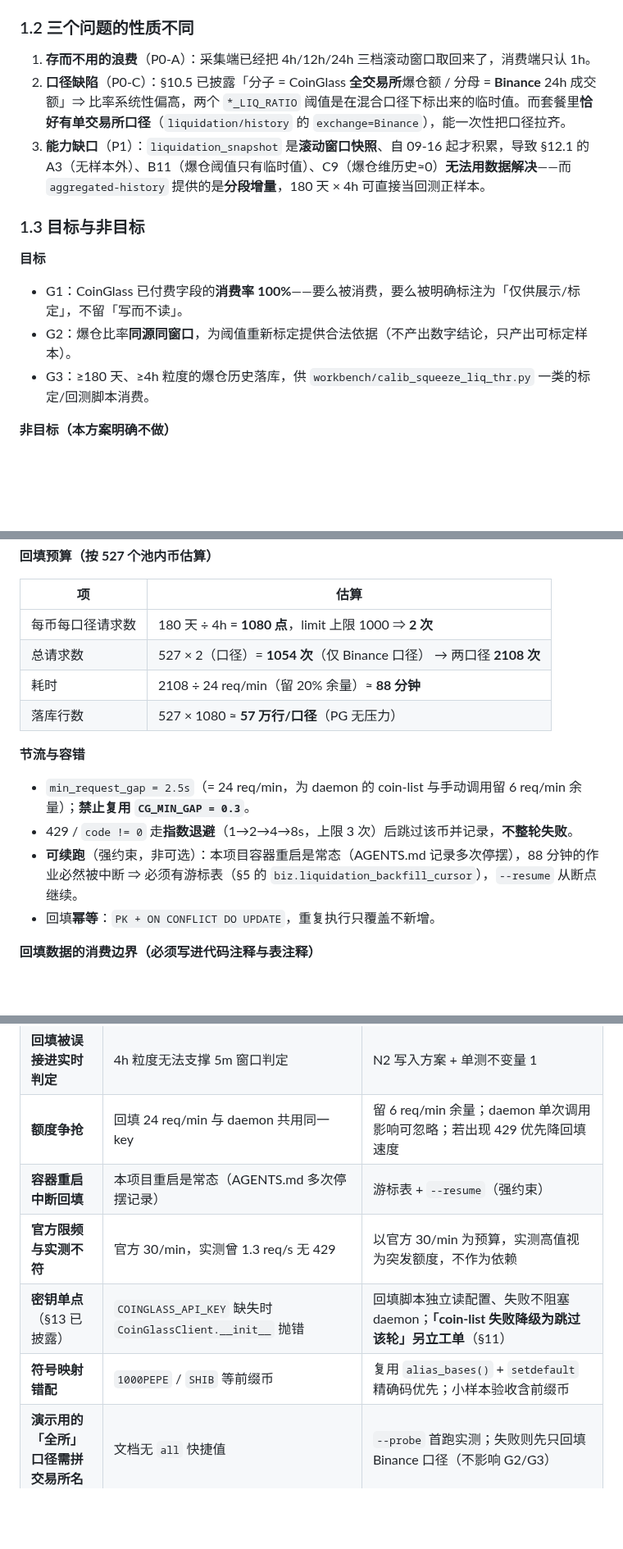
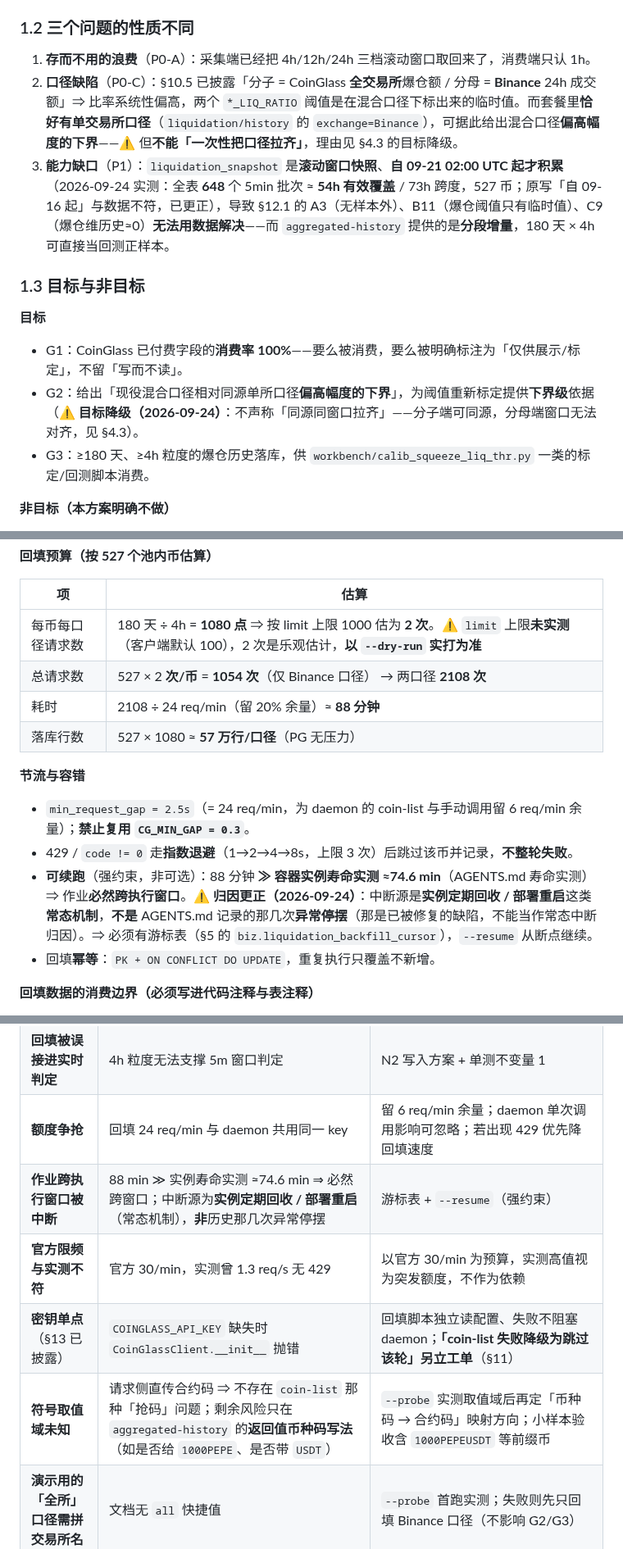
Before and after one commit to TinleyMaster/crypto-profile-collection, a Markdown page: 04_架构与代码方案/Coinglass套餐数据接入方案_2026-09-23.md, 3 parts joined by grey strips. Shown at 82% size. Rendered like a GitHub page; blank space fills up the shorter version.

```diff
--- a/04_架构与代码方案/Coinglass套餐数据接入方案_2026-09-23.md
+++ b/04_架构与代码方案/Coinglass套餐数据接入方案_2026-09-23.md
@@ -31,15 +32,15 @@ Hobbyist 套餐提供 **80+ 接口、30 req/min（≈43,200 次/天）**，线
 ### 1.2 三个问题的性质不同
 
 1. **存而不用的浪费**（P0-A）：采集端已经把 4h/12h/24h 三档滚动窗口取回来了，消费端只认 1h。
-2. **口径缺陷**（P0-C）：§10.5 已披露「分子 = CoinGlass **全交易所**爆仓额 / 分母 = **Binance** 24h 成交额」⇒ 比率系统性偏高，两个 `*_LIQ_RATIO` 阈值是在混合口径下标出来的临时值。而套餐里**恰好有单交易所口径**（`liquidation/history` 的 `exchange=Binance`），能一次性把口径拉齐。
-3. **能力缺口**（P1）：`liquidation_snapshot` 是**滚动窗口快照**、自 09-16 起才积累，导致 §12.1 的 A3（无样本外）、B11（爆仓阈值只有临时值）、C9（爆仓维历史≈0）**无法用数据解决**——而 `aggregated-history` 提供的是**分段增量**，180 天 × 4h 可直接当回测正样本。
+2. **口径缺陷**（P0-C）：§10.5 已披露「分子 = CoinGlass **全交易所**爆仓额 / 分母 = **Binance** 24h 成交额」⇒ 比率系统性偏高，两个 `*_LIQ_RATIO` 阈值是在混合口径下标出来的临时值。而套餐里**恰好有单交易所口径**（`liquidation/history` 的 `exchange=Binance`），可据此给出混合口径**偏高幅度的下界**——⚠️ 但**不能「一次性把口径拉齐」**，理由见 §4.3 的目标降级。
+3. **能力缺口**（P1）：`liquidation_snapshot` 是**滚动窗口快照**、**自 09-21 02:00 UTC 起才积累**（2026-09-24 实测：全表 **648** 个 5min 批次 ≈ **54h 有效覆盖** / 73h 跨度，527 币；原写「自 09-16 起」与数据不符，已更正），导致 §12.1 的 A3（无样本外）、B11（爆仓阈值只有临时值）、C9（爆仓维历史≈0）**无法用数据解决**——而 `aggregated-history` 提供的是**分段增量**，180 天 × 4h 可直接当回测正样本。
 
 ### 1.3 目标与非目标
 
 **目标**
 
 - G1：CoinGlass 已付费字段的**消费率 100%**——要么被消费，要么被明确标注为「仅供展示/标定」，不留「写而不读」。
-- G2：爆仓比率**同源同窗口**，为阈值重新标定提供合法依据（不产出数字结论，只产出可标定样本）。
+- G2：给出「现役混合口径相对同源单所口径**偏高幅度的下界**」，为阈值重新标定提供**下界级**依据（⚠️ **目标降级（2026-09-24）**：不声称「同源同窗口拉齐」——分子端可同源，分母端窗口无法对齐，见 §4.3）。
 - G3：≥180 天、≥4h 粒度的爆仓历史落库，供 `workbench/calib_squeeze_liq_thr.py` 一类的标定/回测脚本消费。
 
 **非目标（本方案明确不做）**
@@ -176,8 +178,8 @@ Hobbyist 套餐提供 **80+ 接口、30 req/min（≈43,200 次/天）**，线
 
 | 项 | 估算 |
 |---|---|
-| 每币每口径请求数 | 180 天 ÷ 4h = **1080 点**，limit 上限 1000 ⇒ **2 次** |
-| 总请求数 | 527 × 2（口径）= **1054 次**（仅 Binance 口径） → 两口径 **2108 次** |
+| 每币每口径请求数 | 180 天 ÷ 4h = **1080 点** ⇒ 按 limit 上限 1000 估为 **2 次**。⚠️ `limit` 上限**未实测**（客户端默认 100），2 次是乐观估计，**以 `--dry-run` 实打为准** |
+| 总请求数 | 527 × 2 **次/币** = **1054 次**（仅 Binance 口径） → 两口径 **2108 次** |
 | 耗时 | 2108 ÷ 24 req/min（留 20% 余量）≈ **88 分钟** |
 | 落库行数 | 527 × 1080 ≈ **57 万行/口径**（PG 无压力） |
 
@@ -185,7 +187,7 @@ Hobbyist 套餐提供 **80+ 接口、30 req/min（≈43,200 次/天）**，线
 
 - `min_request_gap = 2.5s`（= 24 req/min，为 daemon 的 coin-list 与手动调用留 6 req/min 余量）；**禁止复用 `CG_MIN_GAP = 0.3`**。
 - 429 / `code != 0` 走**指数退避**（1→2→4→8s，上限 3 次）后跳过该币并记录，**不整轮失败**。
-- **可续跑**（强约束，非可选）：本项目容器重启是常态（AGENTS.md 记录多次停摆），88 分钟的作业必然被中断 ⇒ 必须有游标表（§5 的 `biz.liquidation_backfill_cursor`），`--resume` 从断点继续。
+- **可续跑**（强约束，非可选）：88 分钟 **≫ 容器实例寿命实测 ≈74.6 min**（AGENTS.md 寿命实测）⇒ 作业**必然跨执行窗口**。⚠️ **归因更正（2026-09-24）**：中断源是**实例定期回收 / 部署重启**这类**常态机制**，**不是** AGENTS.md 记录的那几次**异常停摆**（那是已被修复的缺陷，不能当作常态中断归因）。⇒ 必须有游标表（§5 的 `biz.liquidation_backfill_cursor`），`--resume` 从断点继续。
 - 回填**幂等**：`PK + ON CONFLICT DO UPDATE`，重复执行只覆盖不新增。
 
 **回填数据的消费边界（必须写进代码注释与表注释）**
@@ -503,10 +509,10 @@ python workbench/calib_squeeze_liq_thr.py --days 30 --json
 | **两套爆仓口径被混用**（最高风险） | 滚动窗口（snapshot）与分段增量（history）数值不可换算；混用即重演 P1-1 假 0 | 独立表 + PK 含 `interval`/`exchange_scope` + 表注释首行声明 + 单测不变量 1/2 |
 | **回填被误接进实时判定** | 4h 粒度无法支撑 5m 窗口判定 | N2 写入方案 + 单测不变量 1 |
 | **额度争抢** | 回填 24 req/min 与 daemon 共用同一 key | 留 6 req/min 余量；daemon 单次调用影响可忽略；若出现 429 优先降回填速度 |
-| **容器重启中断回填** | 本项目重启是常态（AGENTS.md 多次停摆记录） | 游标表 + `--resume`（强约束） |
+| **作业跨执行窗口被中断** | 88 min ≫ 实例寿命实测 ≈74.6 min ⇒ 必然跨窗口；中断源为**实例定期回收 / 部署重启**（常态机制），**非**历史那几次异常停摆 | 游标表 + `--resume`（强约束） |
 | **官方限频与实测不符** | 官方 30/min，实测曾 1.3 req/s 无 429 | 以官方 30/min 为预算，实测高值视为突发额度，不作为依赖 |
 | **密钥单点**（§13 已披露） | `COINGLASS_API_KEY` 缺失时 `CoinGlassClient.__init__` 抛错 | 回填脚本独立读配置、失败不阻塞 daemon；**「coin-list 失败降级为跳过该轮」另立工单**（§11） |
-| **符号映射错配** | `1000PEPE` / `SHIB` 等前缀币 | 复用 `alias_bases()` + `setdefault` 精确码优先；小样本验收含前缀币 |
+| **符号取值域未知** | 请求侧直传合约码 ⇒ 不存在 `coin-list` 那种「抢码」问题；剩余风险只在 `aggregated-history` 的**返回值币种码写法**（如是否给 `1000PEPE`、是否带 `USDT`） | `--probe` 实测取值域后再定「币种码 → 合约码」映射方向；小样本验收含 `1000PEPEUSDT` 等前缀币 |
 | **演示用的「全所」口径需拼交易所名** | 文档无 `all` 快捷值 | `--probe` 首跑实测；失败则先只回填 Binance 口径（不影响 G2/G3） |
 
 ---
```
Also changed, not shown: other parts of 04_架构与代码方案/Coinglass套餐数据接入方案_2026-09-23.md (+22 -16 lines).
